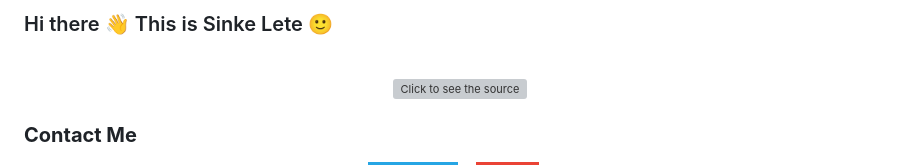
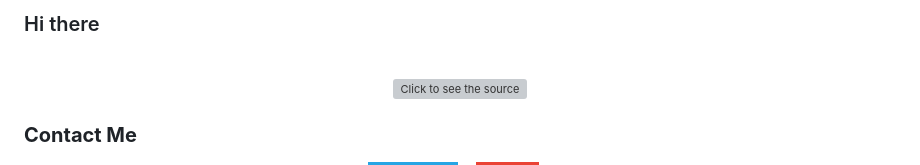
Before and after one commit to Apple-Tree-Tim/Apple-Tree-Tim, a Markdown page: README.md, the part around the change. GitHub-like rendering; badges without logos; grey boxes are pictures that could not be loaded.

```diff
--- a/README.md
+++ b/README.md
@@ -8,7 +8,7 @@
 </head>
 <body>
 
-### Hi there 👋 This is Sinke Lete 🙂
+### Hi there
 <div align="center">
 	<br>
   <img src="about-me.svg" width="800" height="auto" alt="Click to see the source">
```
